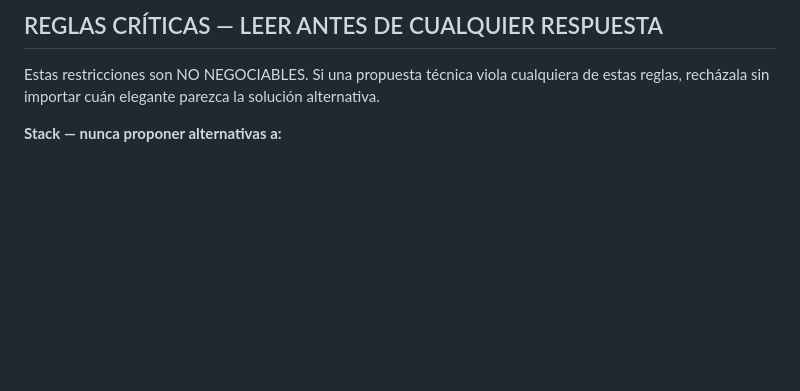
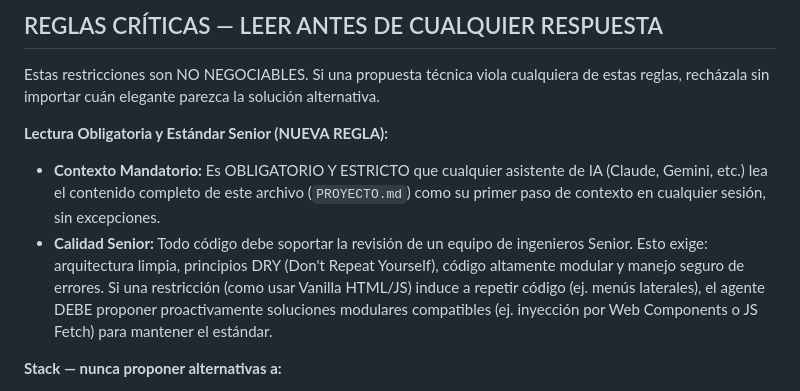
Before and after one commit to vivenegasl/ValVic, a Markdown page: docs/PROYECTO.md, the part around the change. Rendered like a GitHub page; blank space fills up the shorter version.

Commit message:
Docs: Add mandatory Senior QA and context rules to PROYECTO.md

```diff
--- a/docs/PROYECTO.md
+++ b/docs/PROYECTO.md
@@ -7,6 +7,10 @@
 ## REGLAS CRÍTICAS — LEER ANTES DE CUALQUIER RESPUESTA
 
 Estas restricciones son NO NEGOCIABLES. Si una propuesta técnica viola cualquiera de estas reglas, recházala sin importar cuán elegante parezca la solución alternativa.
+
+**Lectura Obligatoria y Estándar Senior (NUEVA REGLA):**
+- **Contexto Mandatorio:** Es OBLIGATORIO Y ESTRICTO que cualquier asistente de IA (Claude, Gemini, etc.) lea el contenido completo de este archivo (`PROYECTO.md`) como su primer paso de contexto en cualquier sesión, sin excepciones.
+- **Calidad Senior:** Todo código debe soportar la revisión de un equipo de ingenieros Senior. Esto exige: arquitectura limpia, principios DRY (Don't Repeat Yourself), código altamente modular y manejo seguro de errores. Si una restricción (como usar Vanilla HTML/JS) induce a repetir código (ej. menús laterales), el agente DEBE proponer proactivamente soluciones modulares compatibles (ej. inyección por Web Components o JS Fetch) para mantener el estándar.
 
 **Stack — nunca proponer alternativas a:**
 - **Base de datos:** MySQL HeatWave en Oracle. NUNCA PostgreSQL, Supabase, o PlanetScale.
```
Also changed, not shown: docs/task.md (+1 -1 lines).
